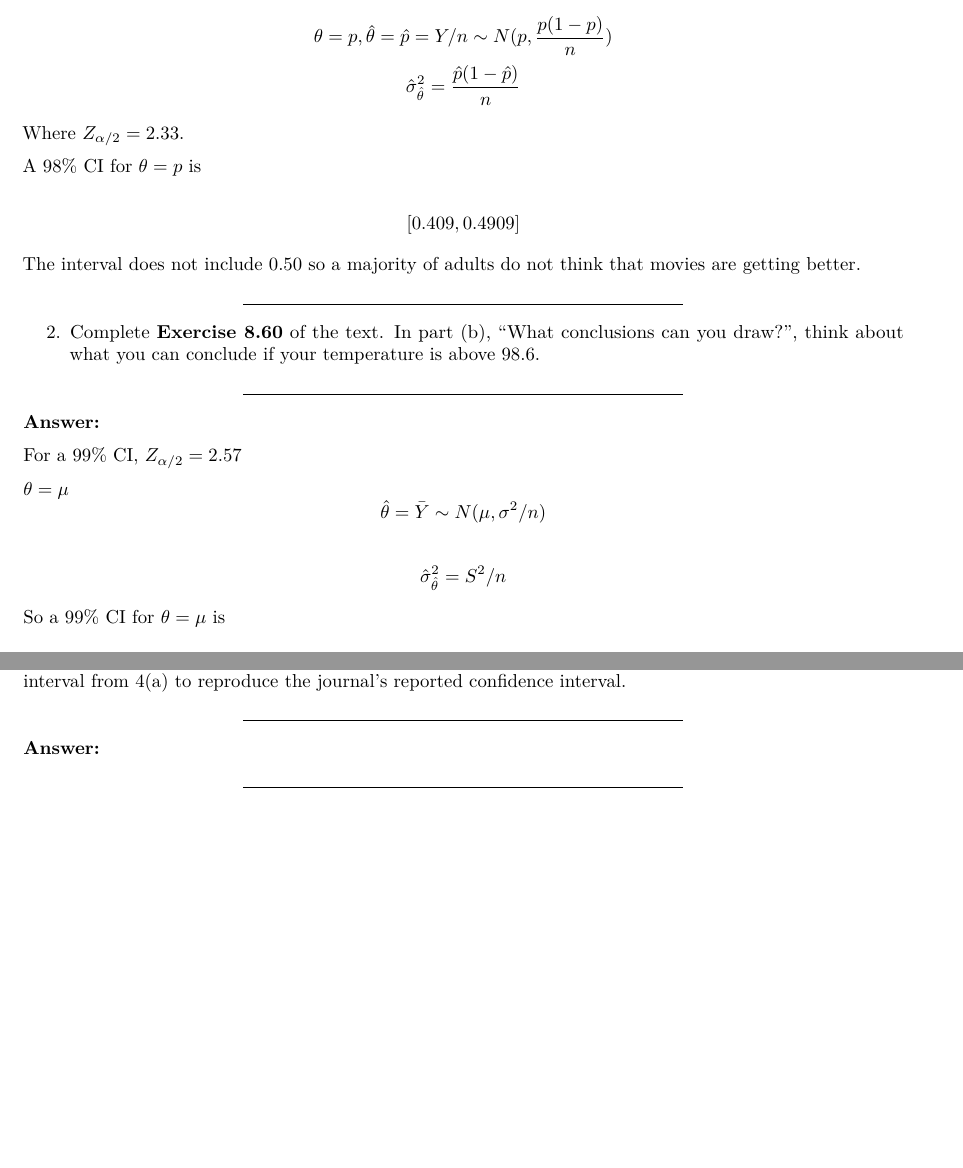
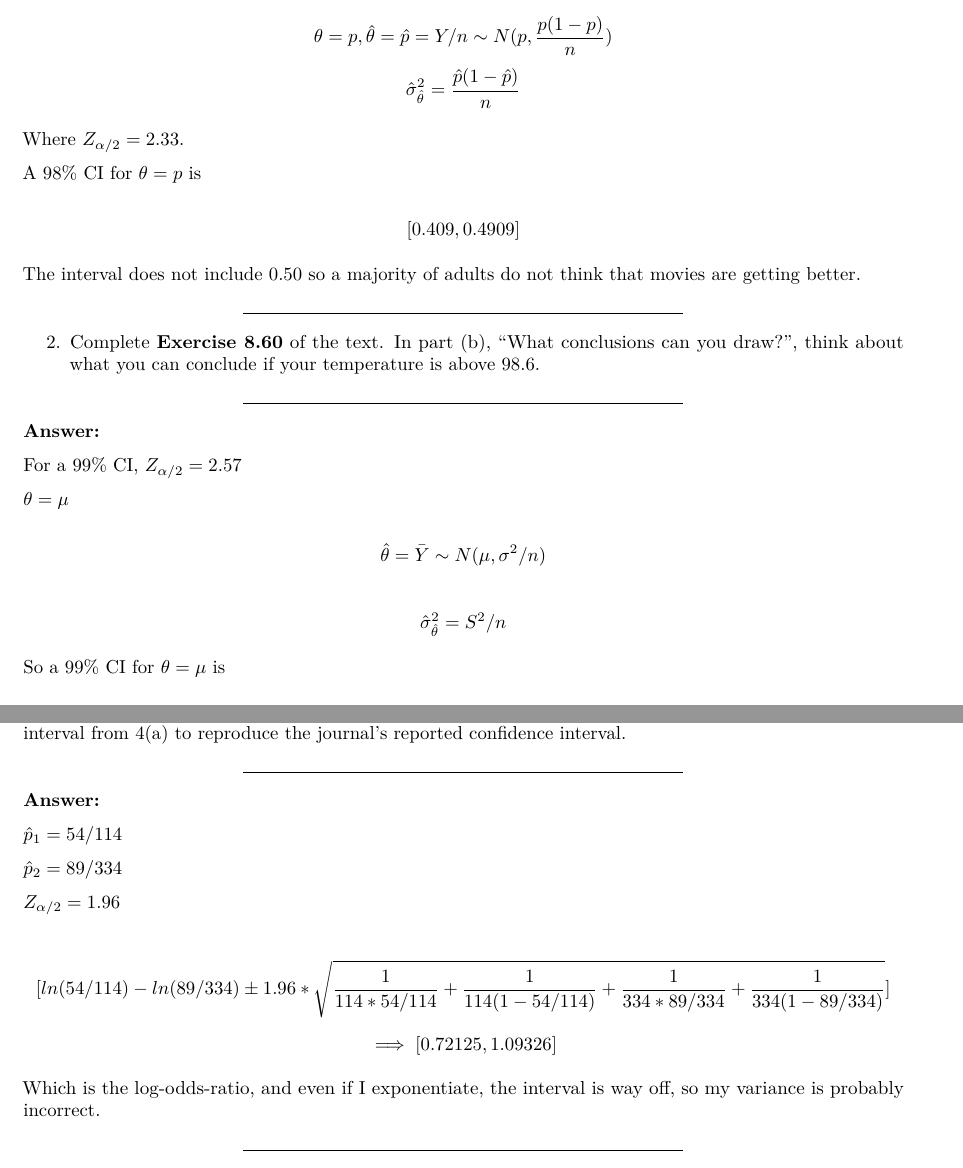
Before and after one commit to oshank/STAT-430, an R Markdown document (Homework 6/STAT430_2019_6-2.Rmd): two parts of pages 1 and 2 of 4 before the commit and two parts of pages 1 and 3 of 4 after it, joined at a grey line, cut so that both start at the same text, the shorter picture padded with empty space. Rendered offline with R 4.5, knitr and Pandoc, then LaTeX, with nearby package versions; the code chunks are not run, so their results and figures are left out.

Commit message:
Problem 4b is wrong
But that's all I got and I don't want to do 5

```diff
--- a/Homework 6/STAT430_2019_6-2.Rmd
+++ b/Homework 6/STAT430_2019_6-2.Rmd
@@ -21,14 +21,20 @@ STAT430 Homework #6: Due Friday, March 29, 2019 (after break).
 
 **Answer:**
 
-$$\theta = p, \hat\theta = \hat p = Y/n \sim N(p, \frac{p(1-p)}{n})$$
-$$\hat\sigma^2_{\hat\theta} = \frac{\hat p (1-\hat p)}{n}$$
+\[
+\theta = p, \hat\theta = \hat p = Y/n \sim N(p, \frac{p(1-p)}{n})
+\]
+\[
+\hat\sigma^2_{\hat\theta} = \frac{\hat p (1-\hat p)}{n}
+\]
 
 Where $Z_{\alpha/2} = 2.33$.
 
 A 98% CI for $\theta = p$ is
 
-$$[0.409,0.4909]$$
+\[
+[0.409,0.4909]
+\]
 
 The interval does not include 0.50 so a majority of adults do not think that movies are getting better.
 
@@ -43,6 +49,10 @@ The interval does not include 0.50 so a majority of adults do not think that mov
 For a 99% CI, $Z_{\alpha/2} = 2.57$
 
 $\theta = \mu$
-$$\hat\theta = \bar Y \sim N(\mu,\sigma^2 / n)$$
 
-$$\hat\sigma^2_{\hat\theta} = S^2 / n$$
+\[
+\hat\theta = \bar Y \sim N(\mu,\sigma^2 / n)
+\]
+
+\[
+\hat\sigma^2_{\hat\theta} = S^2 / n
@@ -118,6 +158,20 @@ Construct an approximate $(1-\alpha)$ 100% confidence interval for the log-odds
 **Answer:**
 
 
+$\hat p_1=54/114$
+
+$\hat p_2=89/334$
+
+$Z_{\alpha/2} = 1.96$
+
+\[
+[ln(54/114)-ln(89/334) \pm 1.96*\sqrt{\frac{1}{114*54/114} + \frac{1}{114(1-54/114)} + \frac{1}{334*89/334} + \frac{1}{334(1-89/334)}}]
+\]
+\[
+\implies [0.72125, 1.09326]
+\]
+
+Which is the log-odds-ratio, and even if I exponentiate, the interval is way off, so my variance is probably incorrect.
 
 ************************************************************************************************
 
```
Also changed, not shown: Homework 6/STAT430_2019_6-2.html (added), Homework 6/STAT430_2019_6-2.pdf (added), Homework 6/STAT430_2019_6-2.Rmd (40 more changed lines).
